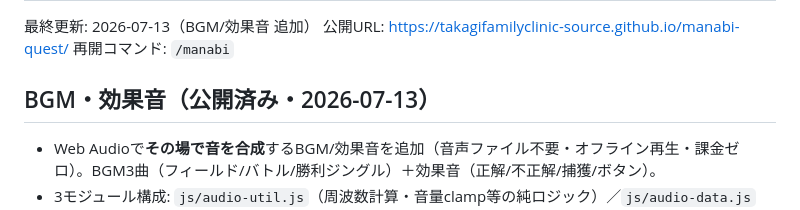
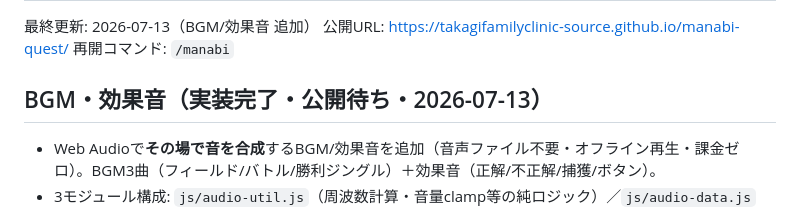
Before and after one commit to takagifamilyclinic-source/manabi-quest, a Markdown page: docs/進捗.md, the part around the change. Drawn GitHub-style.

Commit message:
docs: 進捗の見出しを実状に修正(公開済み→実装完了・公開待ち)

```diff
--- a/docs/進捗.md
+++ b/docs/進捗.md
@@ -4,7 +4,7 @@
 公開URL: https://takagifamilyclinic-source.github.io/manabi-quest/
 再開コマンド: `/manabi`
 
-## BGM・効果音（公開済み・2026-07-13）
+## BGM・効果音（実装完了・公開待ち・2026-07-13）
 - Web Audioで**その場で音を合成**するBGM/効果音を追加（音声ファイル不要・オフライン再生・課金ゼロ）。BGM3曲（フィールド/バトル/勝利ジングル）＋効果音（正解/不正解/捕獲/ボタン）。
 - 3モジュール構成: `js/audio-util.js`（周波数計算・音量clamp等の純ロジック）／`js/audio-data.js`（曲・SEデータ）／`js/audio.js`（Web Audio再生エンジン）。
 - ホーム画面に🔊トグル、親ページに音量スライダーを追加。設定は端末に記憶（localStorage `manabi-audio`。既存の学習記録schemaは非変更・別キーで完結）。
```
